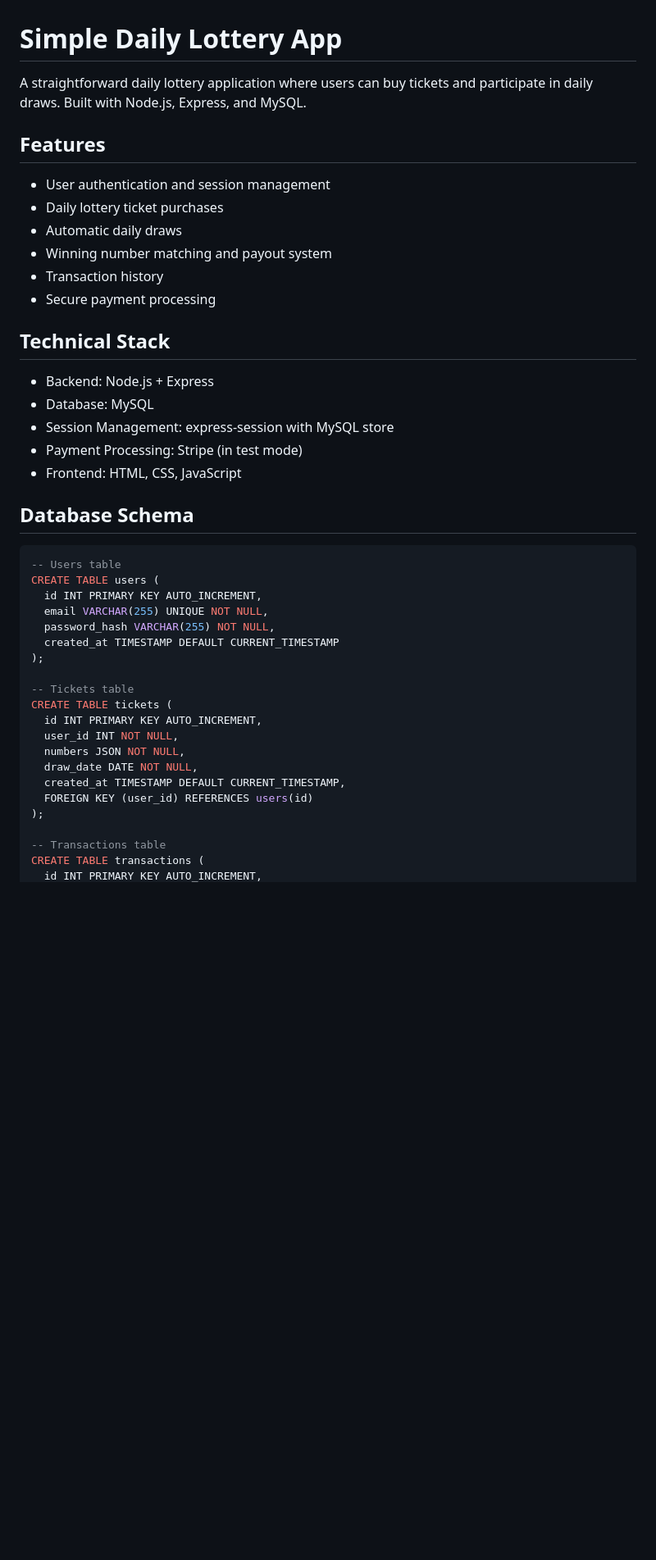
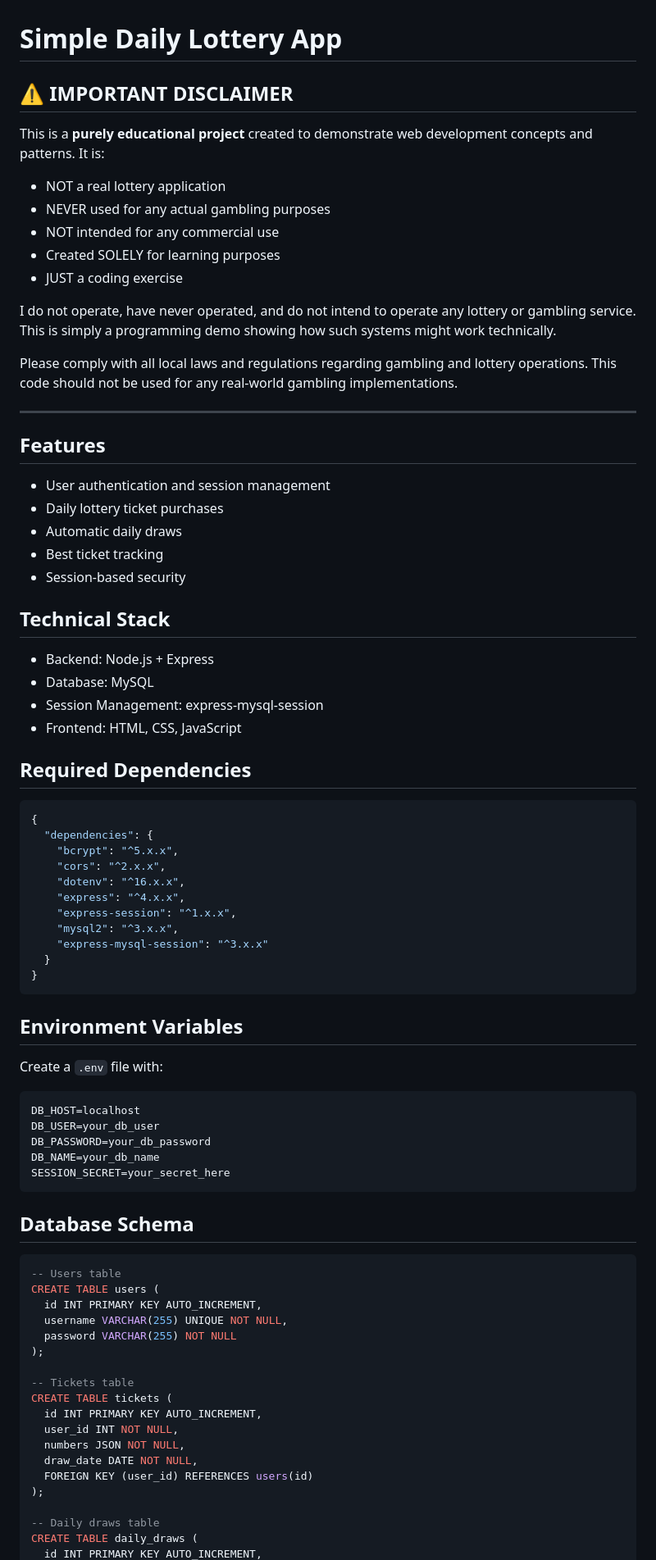
Before and after one commit to atadagg/Online-Daily-Lottery, a Markdown page: README.md, the part around the change printed below. Shown: that part at 82% size. Rendered like a GitHub page; blank space fills up the shorter version.

````diff
--- a/README.md
+++ b/README.md
@@ -1,23 +1,62 @@
 # Simple Daily Lottery App
 
-A straightforward daily lottery application where users can buy tickets and participate in daily draws. Built with Node.js, Express, and MySQL.
+## ⚠️ IMPORTANT DISCLAIMER
+
+This is a **purely educational project** created to demonstrate web development concepts and patterns. It is:
+
+- NOT a real lottery application
+- NEVER used for any actual gambling purposes
+- NOT intended for any commercial use
+- Created SOLELY for learning purposes
+- JUST a coding exercise
+
+I do not operate, have never operated, and do not intend to operate any lottery or gambling service. This is simply a programming demo showing how such systems might work technically.
+
+Please comply with all local laws and regulations regarding gambling and lottery operations. This code should not be used for any real-world gambling implementations.
+
+---
 
 ## Features
 
 - User authentication and session management
 - Daily lottery ticket purchases
 - Automatic daily draws
-- Winning number matching and payout system
-- Transaction history
-- Secure payment processing
+- Best ticket tracking
+- Session-based security
 
 ## Technical Stack
 
 - Backend: Node.js + Express
 - Database: MySQL
-- Session Management: express-session with MySQL store
-- Payment Processing: Stripe (in test mode)
+- Session Management: express-mysql-session
 - Frontend: HTML, CSS, JavaScript
+
+## Required Dependencies
+
+```json
+{
+  "dependencies": {
+    "bcrypt": "^5.x.x",
+    "cors": "^2.x.x",
+    "dotenv": "^16.x.x",
+    "express": "^4.x.x",
+    "express-session": "^1.x.x",
+    "mysql2": "^3.x.x",
+    "express-mysql-session": "^3.x.x"
+  }
+}
+```
+
+## Environment Variables
+
+Create a `.env` file with:
+```env
+DB_HOST=localhost
+DB_USER=your_db_user
+DB_PASSWORD=your_db_password
+DB_NAME=your_db_name
+SESSION_SECRET=your_secret_here
+```
 
 ## Database Schema
 
@@ -25,9 +64,8 @@ A straightforward daily lottery application where users can buy tickets and part
 -- Users table
 CREATE TABLE users (
   id INT PRIMARY KEY AUTO_INCREMENT,
-  email VARCHAR(255) UNIQUE NOT NULL,
-  password_hash VARCHAR(255) NOT NULL,
-  created_at TIMESTAMP DEFAULT CURRENT_TIMESTAMP
+  username VARCHAR(255) UNIQUE NOT NULL,
+  password VARCHAR(255) NOT NULL
 );
 
 -- Tickets table
@@ -36,10 +74,9 @@ CREATE TABLE tickets (
   user_id INT NOT NULL,
   numbers JSON NOT NULL,
   draw_date DATE NOT NULL,
-  created_at TIMESTAMP DEFAULT CURRENT_TIMESTAMP,
   FOREIGN KEY (user_id) REFERENCES users(id)
 );
 
--- Transactions table
-CREATE TABLE transactions (
+-- Daily draws table
+CREATE TABLE daily_draws (
   id INT PRIMARY KEY AUTO_INCREMENT,
````
Also changed, not shown: other parts of README.md (+55 -105 lines).
